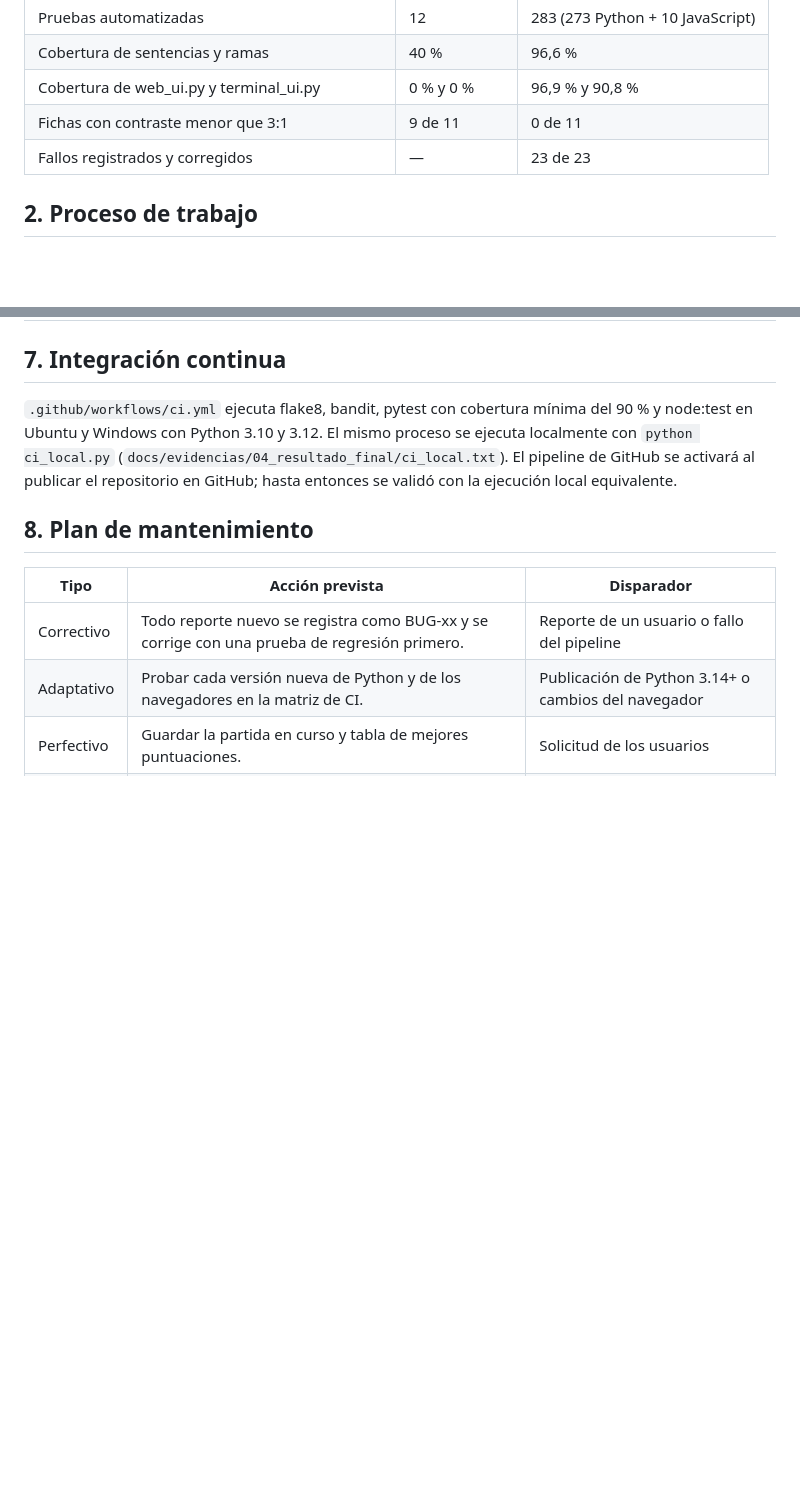
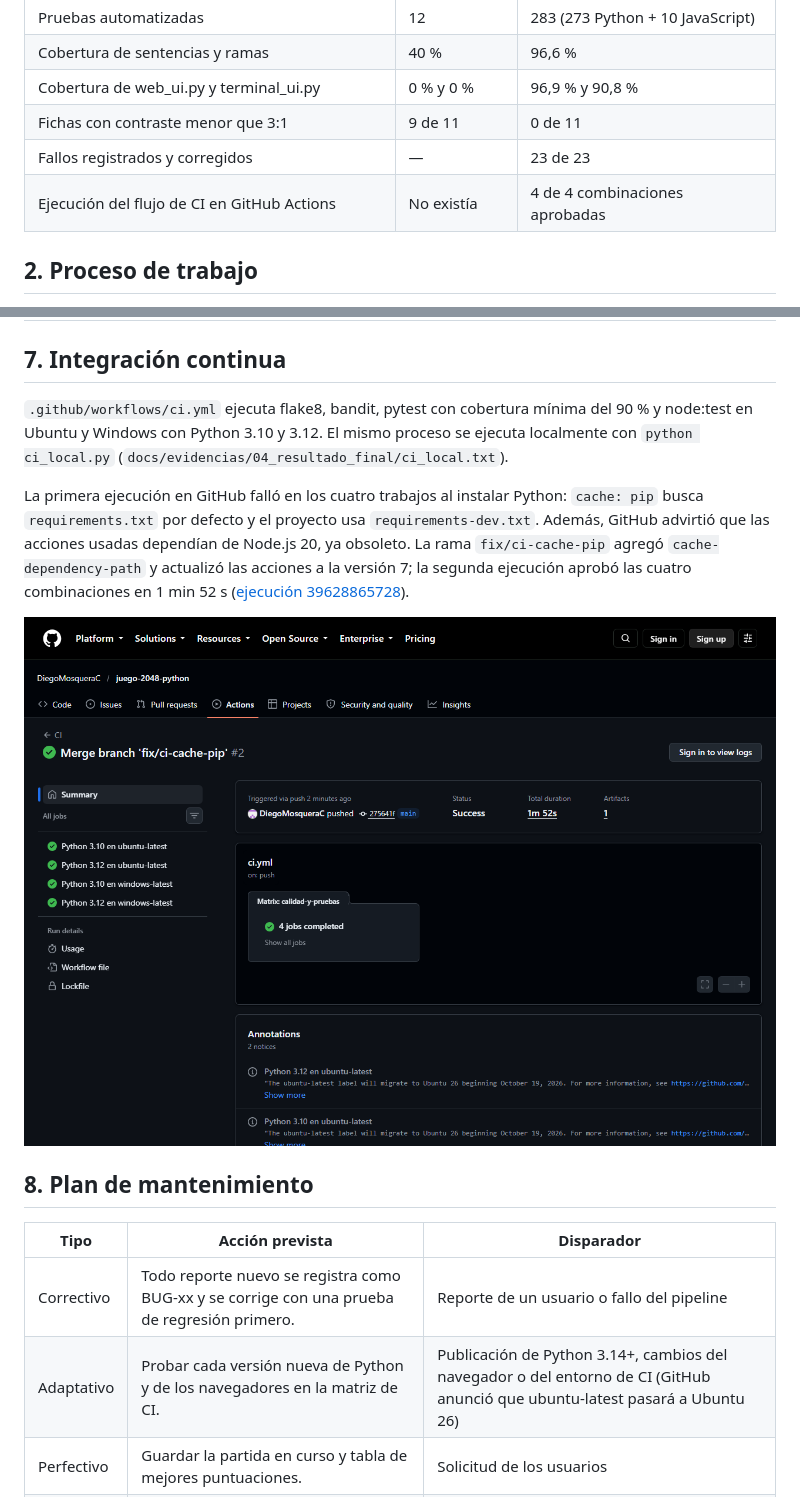
Before and after one commit to DiegoMosqueraC/juego-2048-python, a Markdown page: docs/INFORME_TECNICO.md, 2 parts joined by grey strips. Rendered like a GitHub page; pictures changed too: docs/img/github_actions.png (added); blank space fills up the shorter version.

Commit message:
docs: registra la ejecución del pipeline en GitHub Actions
Agrega la insignia de CI al README, la captura de la ejecución exitosa y la descripción del fallo de la primera ejecución en el informe técnico y en el registro de cambios.

```diff
--- a/docs/INFORME_TECNICO.md
+++ b/docs/INFORME_TECNICO.md
@@ -18,6 +18,7 @@ integración continua.
 | Cobertura de web_ui.py y terminal_ui.py | 0 % y 0 % | 96,9 % y 90,8 % |
 | Fichas con contraste menor que 3:1 | 9 de 11 | 0 de 11 |
 | Fallos registrados y corregidos | — | 23 de 23 |
+| Ejecución del flujo de CI en GitHub Actions | No existía | 4 de 4 combinaciones aprobadas |
 
 ## 2. Proceso de trabajo
 
@@ -139,16 +140,24 @@ Todos los casos se ejecutaron y aprobaron en la versión final.
 `.github/workflows/ci.yml` ejecuta flake8, bandit, pytest con cobertura mínima
 del 90 % y node:test en Ubuntu y Windows con Python 3.10 y 3.12. El mismo
 proceso se ejecuta localmente con `python ci_local.py`
-(`docs/evidencias/04_resultado_final/ci_local.txt`). El pipeline de GitHub se
-activará al publicar el repositorio en GitHub; hasta entonces se validó con la
-ejecución local equivalente.
+(`docs/evidencias/04_resultado_final/ci_local.txt`).
+
+La primera ejecución en GitHub falló en los cuatro trabajos al instalar Python:
+`cache: pip` busca `requirements.txt` por defecto y el proyecto usa
+`requirements-dev.txt`. Además, GitHub advirtió que las acciones usadas dependían
+de Node.js 20, ya obsoleto. La rama `fix/ci-cache-pip` agregó
+`cache-dependency-path` y actualizó las acciones a la versión 7; la segunda
+ejecución aprobó las cuatro combinaciones en 1 min 52 s
+([ejecución 39628865728](https://github.com/DiegoMosqueraC/juego-2048-python/actions/runs/39628865728)).
+
+![Ejecución exitosa en GitHub Actions](img/github_actions.png)
 
 ## 8. Plan de mantenimiento
 
 | Tipo | Acción prevista | Disparador |
 | --- | --- | --- |
 | Correctivo | Todo reporte nuevo se registra como BUG-xx y se corrige con una prueba de regresión primero. | Reporte de un usuario o fallo del pipeline |
-| Adaptativo | Probar cada versión nueva de Python y de los navegadores en la matriz de CI. | Publicación de Python 3.14+ o cambios del navegador |
+| Adaptativo | Probar cada versión nueva de Python y de los navegadores en la matriz de CI. | Publicación de Python 3.14+, cambios del navegador o del entorno de CI (GitHub anunció que ubuntu-latest pasará a Ubuntu 26) |
 | Perfectivo | Guardar la partida en curso y tabla de mejores puntuaciones. | Solicitud de los usuarios |
 | Preventivo | Mantener la complejidad por función en 10 o menos y la cobertura sobre 90 %. | Cada *pull request* |
 
```
Also changed, not shown: CHANGELOG.md (+2 -0 lines), README.md (+4 -0 lines).
